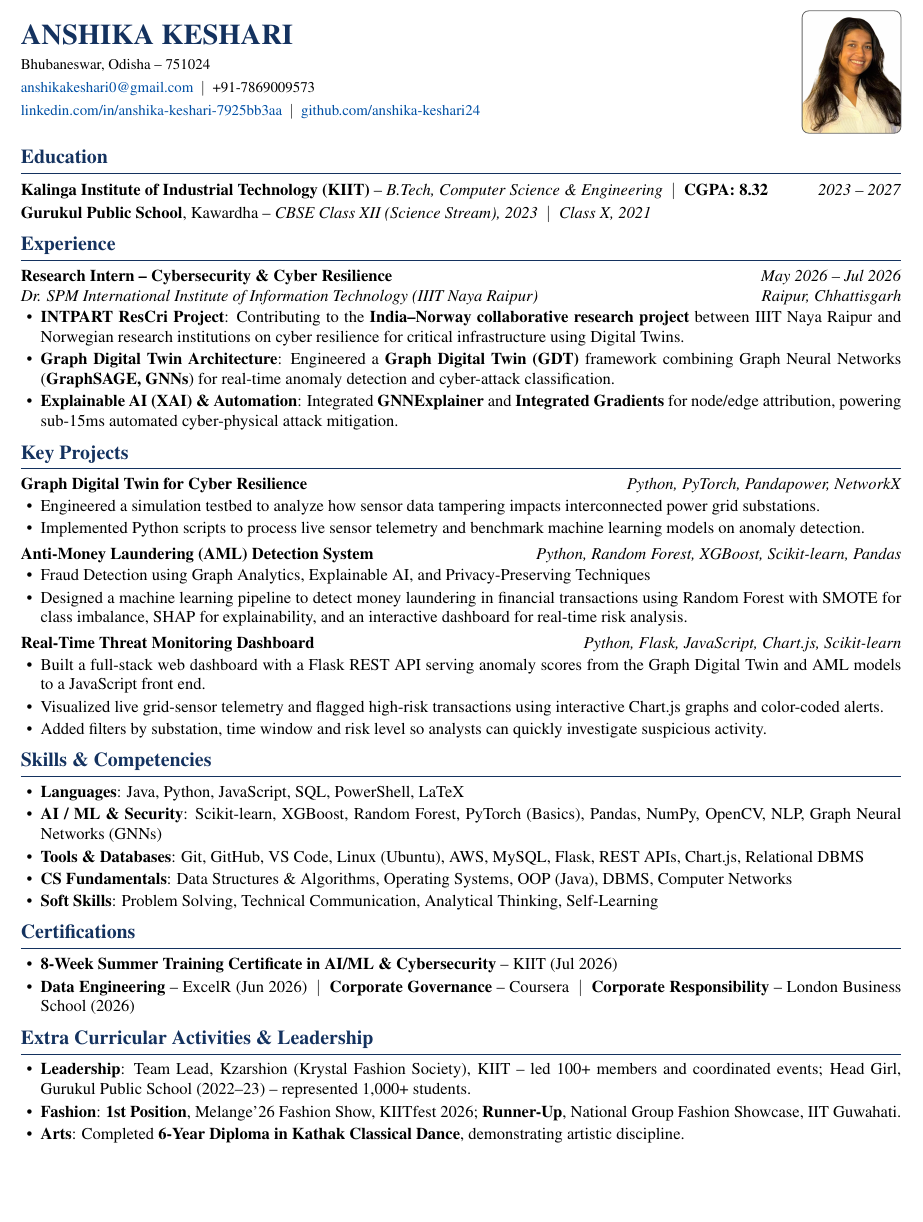
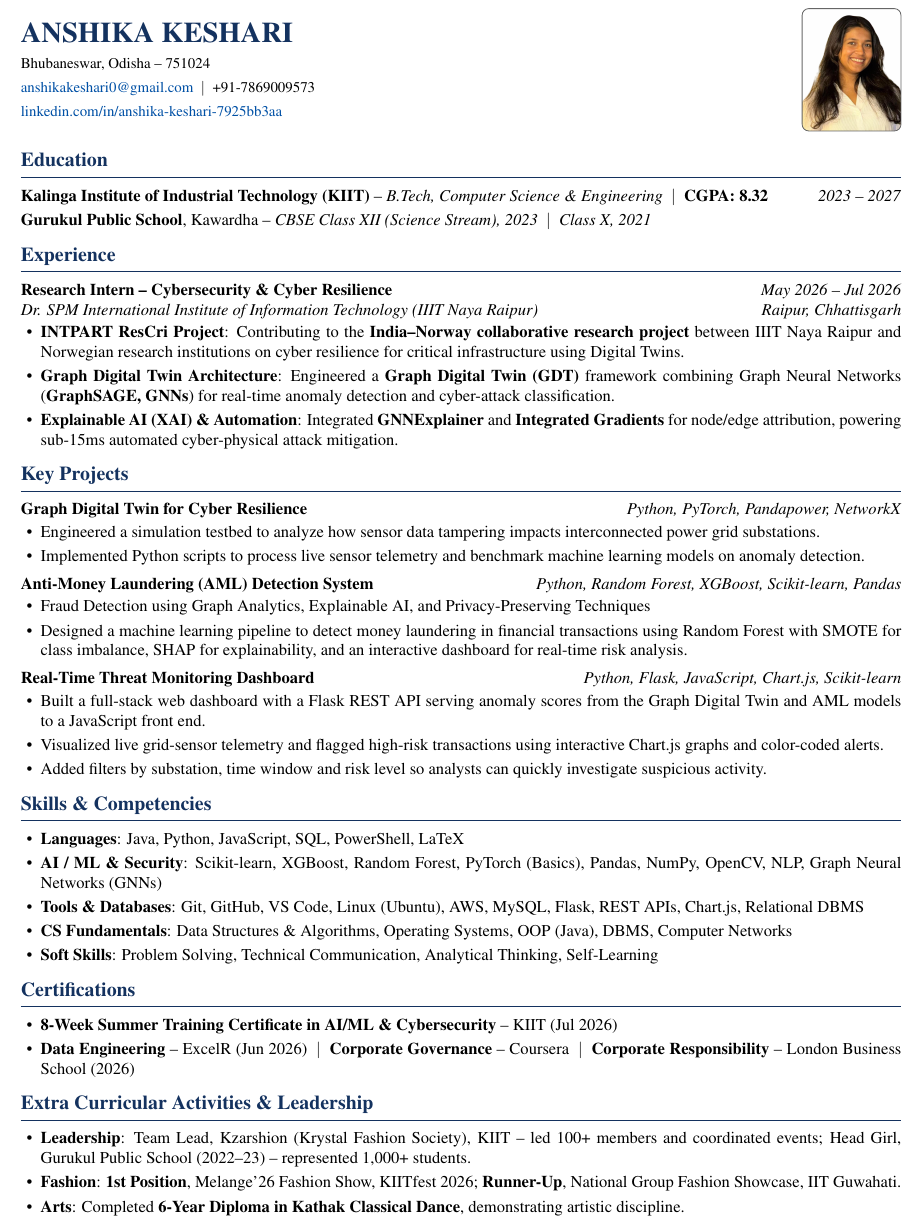
Before and after one commit to himanshu-2l/Graph-Digital-Twin-XAI-, a LaTeX CV (Anshika_Keshari_Resume.tex): part of the page, cut so that both start at the same text, the shorter picture padded with empty space. Compiled offline with pdfLaTeX.

Commit message:
Remove GitHub link from header and optimize vertical spacing and bottom layout

```diff
--- a/Anshika_Keshari_Resume.tex
+++ b/Anshika_Keshari_Resume.tex
@@ -1,6 +1,6 @@
 \documentclass[a4paper,10pt]{article}
 
-\usepackage[top=0.38in, bottom=0.35in, left=0.45in, right=0.45in]{geometry}
+\usepackage[top=0.42in, bottom=0.45in, left=0.45in, right=0.45in]{geometry}
 \usepackage{mathptmx}
 \usepackage[T1]{fontenc}
 \usepackage{titlesec}
@@ -34,12 +34,12 @@
   {}
   {0pt}
   {}
-  [\vspace{1.5pt}\hrule height 0.5pt\vspace{3pt}]
+  [\vspace{2pt}\hrule height 0.55pt\vspace{3.5pt}]
 
-\titlespacing*{\section}{0pt}{5.5pt}{2.5pt}
+\titlespacing*{\section}{0pt}{7.5pt}{3.5pt}
 
 % Custom Itemize List Formatting
-\setlist[itemize]{leftmargin=12pt, topsep=1.0pt, itemsep=1.5pt, parsep=0pt}
+\setlist[itemize]{leftmargin=12pt, topsep=1.5pt, itemsep=2.6pt, parsep=0pt}
 
 \begin{document}
 
@@ -48,11 +48,11 @@
 %----------------------------------------------------------------------------------------
 \noindent
 \begin{minipage}[c]{0.78\textwidth}
-    {\LARGE \bfseries \color{primary} ANSHIKA KESHARI}\\[3.5pt]
+    {\LARGE \bfseries \color{primary} ANSHIKA KESHARI}\\[4pt]
     {\small
-    Bhubaneswar, Odisha -- 751024 \\[2pt]
-    \href{mailto:anshikakeshari0@gmail.com}{anshikakeshari0@gmail.com} \ $|$ \ +91-7869009573 \\[2pt]
-    \href{https://linkedin.com/in/anshika-keshari-7925bb3aa}{linkedin.com/in/anshika-keshari-7925bb3aa} \ $|$ \ \href{https://github.com/anshika-keshari24}{github.com/anshika-keshari24}
+    Bhubaneswar, Odisha -- 751024 \\[2.5pt]
+    \href{mailto:anshikakeshari0@gmail.com}{anshikakeshari0@gmail.com} \ $|$ \ +91-7869009573 \\[2.5pt]
+    \href{https://linkedin.com/in/anshika-keshari-7925bb3aa}{linkedin.com/in/anshika-keshari-7925bb3aa}
     }
 \end{minipage}%
 \hfill
@@ -67,13 +67,13 @@
     \end{tikzpicture}
 \end{minipage}
 
-\vspace{2pt}
+\vspace{3pt}
 
 %----------------------------------------------------------------------------------------
 %   EDUCATION
 %----------------------------------------------------------------------------------------
 \section{Education}
-\noindent\textbf{Kalinga Institute of Industrial Technology (KIIT)} -- \textit{B.Tech, Computer Science \& Engineering} \ $|$ \ \textbf{CGPA: 8.32} \hfill \textit{2023 -- 2027} \\[1.8pt]
+\noindent\textbf{Kalinga Institute of Industrial Technology (KIIT)} -- \textit{B.Tech, Computer Science \& Engineering} \ $|$ \ \textbf{CGPA: 8.32} \hfill \textit{2023 -- 2027} \\[2.5pt]
 \textbf{Gurukul Public School}, Kawardha -- \textit{CBSE Class XII (Science Stream), 2023} \ $|$ \ \textit{Class X, 2021}
 
 %----------------------------------------------------------------------------------------
@@ -99,14 +99,14 @@
     \item Implemented Python scripts to process live sensor telemetry and benchmark machine learning models on anomaly detection.
 \end{itemize}
 
-\vspace{2.5pt}
+\vspace{3.5pt}
 \noindent\textbf{Anti-Money Laundering (AML) Detection System} \hfill \textit{Python, Random Forest, XGBoost, Scikit-learn, Pandas}
 \begin{itemize}
     \item Fraud Detection using Graph Analytics, Explainable AI, and Privacy-Preserving Techniques
     \item Designed a machine learning pipeline to detect money laundering in financial transactions using Random Forest with SMOTE for class imbalance, SHAP for explainability, and an interactive dashboard for real-time risk analysis.
 \end{itemize}
 
-\vspace{2.5pt}
+\vspace{3.5pt}
 \noindent\textbf{Real-Time Threat Monitoring Dashboard} \hfill \textit{Python, Flask, JavaScript, Chart.js, Scikit-learn}
 \begin{itemize}
     \item Built a full-stack web dashboard with a Flask REST API serving anomaly scores from the Graph Digital Twin and AML models to a JavaScript front end.
```
Also changed, not shown: Anshika_Keshari_Resume.pdf.
